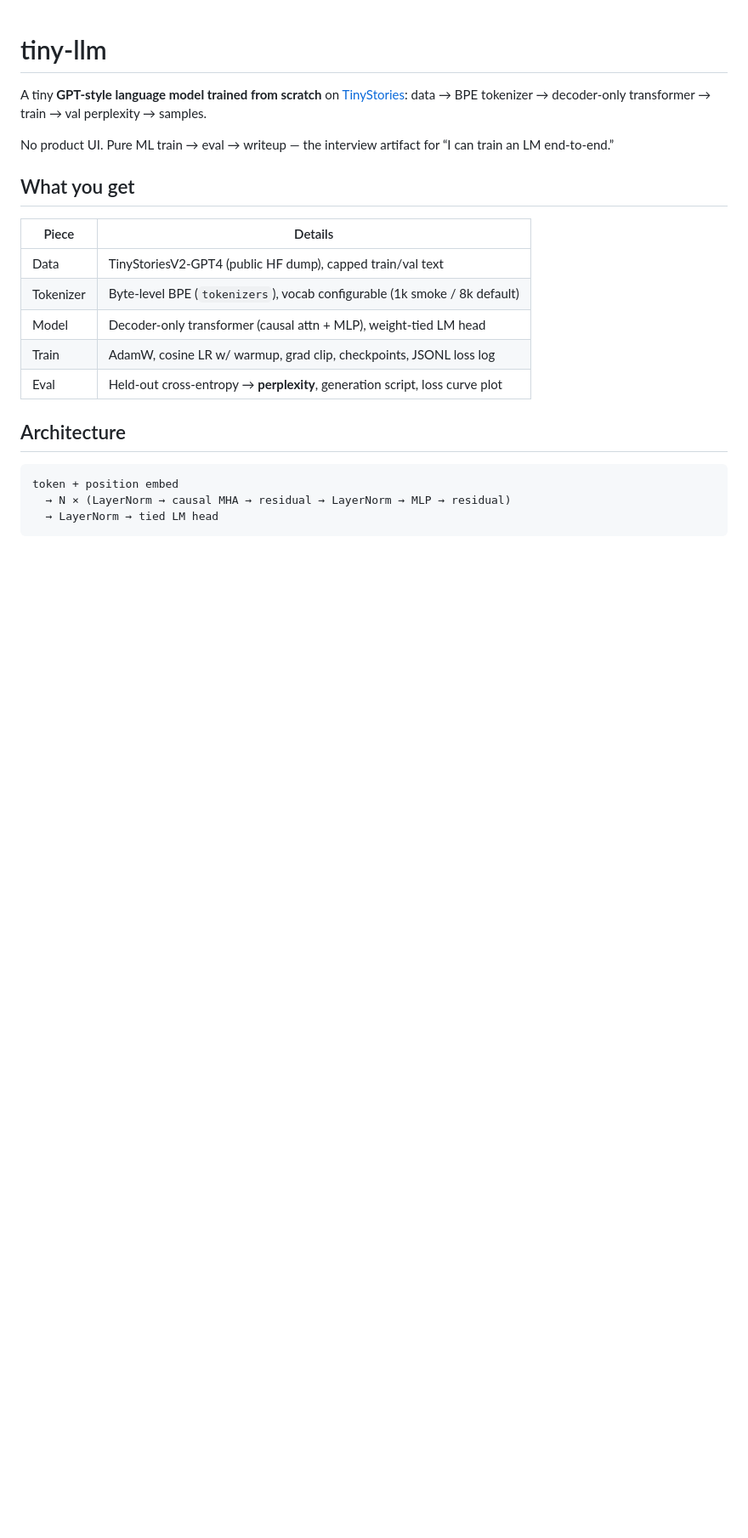
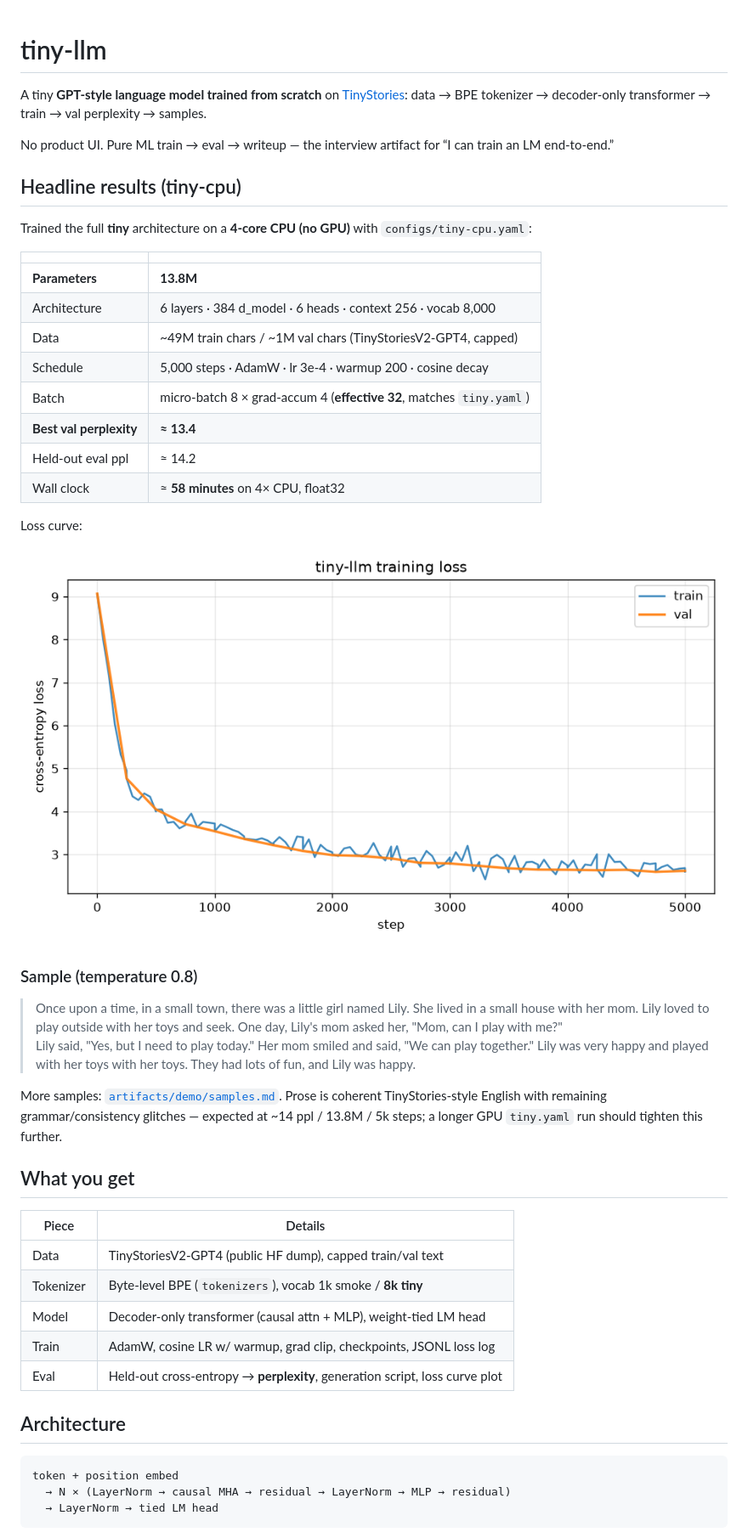
Before and after one commit to shreyas463/tiny-llm, a Markdown page: README.md, the part around one of its changes. Shown at 85% size. Drawn GitHub-style; pictures changed too: artifacts/demo/loss_curve.png; blank space fills up the shorter version.

```diff
--- a/README.md
+++ b/README.md
@@ -4,12 +4,38 @@ A tiny **GPT-style language model trained from scratch** on [TinyStories](https:
 
 No product UI. Pure ML train → eval → writeup — the interview artifact for “I can train an LM end-to-end.”
 
+## Headline results (tiny-cpu)
+
+Trained the full **tiny** architecture on a **4-core CPU (no GPU)** with `configs/tiny-cpu.yaml`:
+
+| | |
+| --- | --- |
+| **Parameters** | **13.8M** |
+| Architecture | 6 layers · 384 d_model · 6 heads · context 256 · vocab 8,000 |
+| Data | ~49M train chars / ~1M val chars (TinyStoriesV2-GPT4, capped) |
+| Schedule | 5,000 steps · AdamW · lr 3e-4 · warmup 200 · cosine decay |
+| Batch | micro-batch 8 × grad-accum 4 (**effective 32**, matches `tiny.yaml`) |
+| **Best val perplexity** | **≈ 13.4** |
+| Held-out eval ppl | ≈ 14.2 |
+| Wall clock | ≈ **58 minutes** on 4× CPU, float32 |
+
+Loss curve:
+
+![tiny-cpu loss curve](artifacts/demo/loss_curve.png)
+
+### Sample (temperature 0.8)
+
+> Once upon a time, in a small town, there was a little girl named Lily. She lived in a small house with her mom. Lily loved to play outside with her toys and seek. One day, Lily's mom asked her, "Mom, can I play with me?"
+> Lily said, "Yes, but I need to play today." Her mom smiled and said, "We can play together." Lily was very happy and played with her toys with her toys. They had lots of fun, and Lily was happy.
+
+More samples: [`artifacts/demo/samples.md`](artifacts/demo/samples.md). Prose is coherent TinyStories-style English with remaining grammar/consistency glitches — expected at ~14 ppl / 13.8M / 5k steps; a longer GPU `tiny.yaml` run should tighten this further.
+
 ## What you get
 
 | Piece | Details |
 | --- | --- |
 | Data | TinyStoriesV2-GPT4 (public HF dump), capped train/val text |
-| Tokenizer | Byte-level BPE (`tokenizers`), vocab configurable (1k smoke / 8k default) |
+| Tokenizer | Byte-level BPE (`tokenizers`), vocab 1k smoke / **8k tiny** |
 | Model | Decoder-only transformer (causal attn + MLP), weight-tied LM head |
 | Train | AdamW, cosine LR w/ warmup, grad clip, checkpoints, JSONL loss log |
 | Eval | Held-out cross-entropy → **perplexity**, generation script, loss curve plot |
```
Also changed, not shown: other parts of README.md (+45 -52 lines), artifacts/demo/README.md (+7 -5 lines), artifacts/demo/samples.md (+32 -10 lines), 6 other files.
